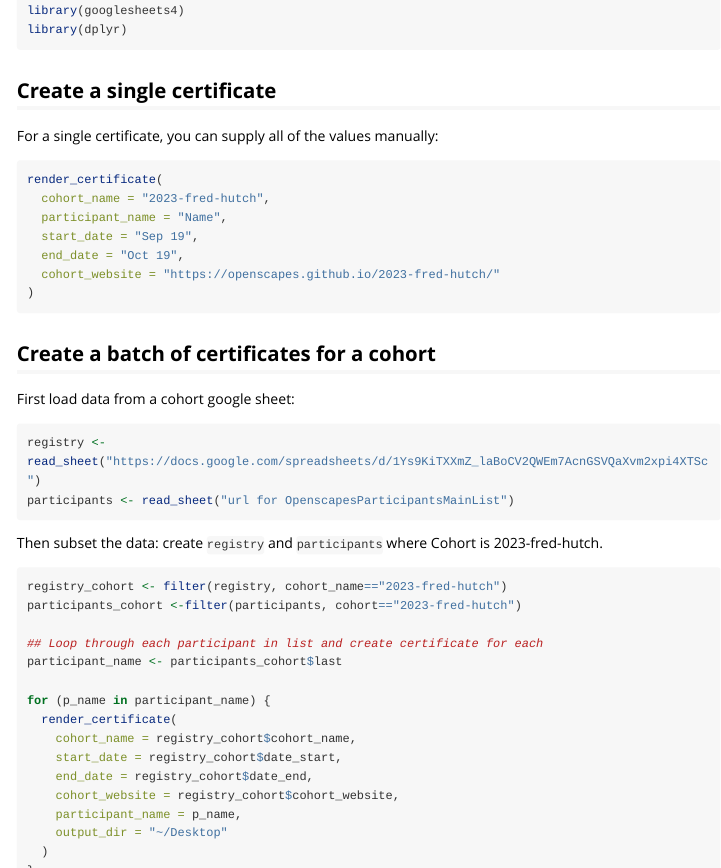
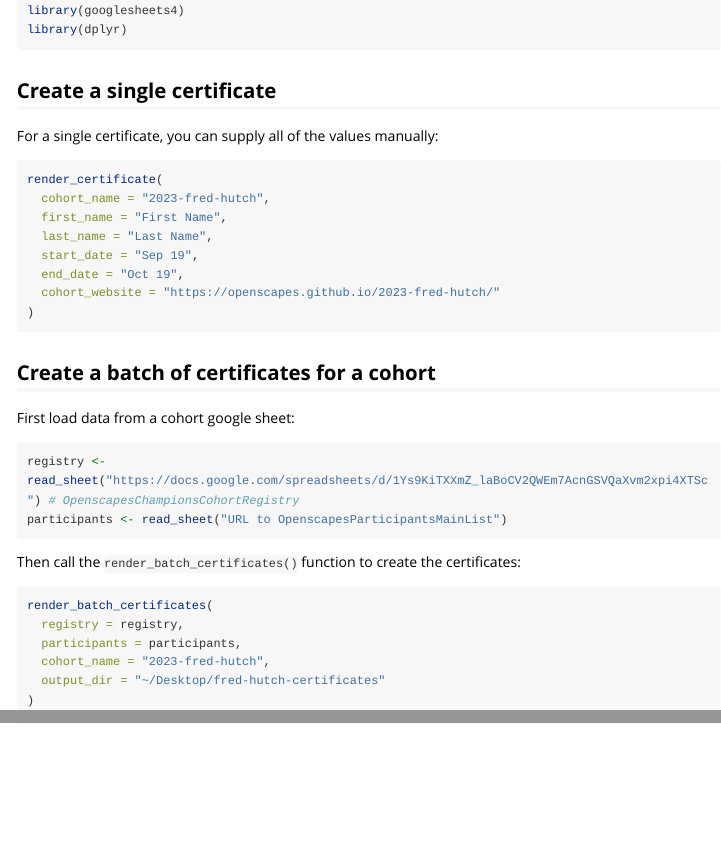
Before and after one commit to Openscapes/kyber, an R Markdown document (vignettes/create-certificates.Rmd): the page in a window 1100 px wide, from 100 px down, and a second part further down, joined at a grey line. Rendered offline with R 4.5, knitr and Pandoc, with nearby package versions; long lines of code are wrapped.

Commit message:
Update vignette for batch certificate creation

````diff
--- a/vignettes/create-certificates.Rmd
+++ b/vignettes/create-certificates.Rmd
@@ -23,7 +23,8 @@ For a single certificate, you can supply all of the values manually:
 
 render_certificate(
   cohort_name = "2023-fred-hutch",
-  participant_name = "Name",
+  first_name = "First Name",
+  last_name = "Last Name",
   start_date = "Sep 19",
   end_date = "Oct 19",
   cohort_website = "https://openscapes.github.io/2023-fred-hutch/"
@@ -37,30 +38,20 @@ First load data from a cohort google sheet:
 ```{r}
 #| eval: false
 
-registry <- read_sheet("https://docs.google.com/spreadsheets/d/1Ys9KiTXXmZ_laBoCV2QWEm7AcnGSVQaXvm2xpi4XTSc")
-participants <- read_sheet("url for OpenscapesParticipantsMainList")
+registry <- read_sheet("https://docs.google.com/spreadsheets/d/1Ys9KiTXXmZ_laBoCV2QWEm7AcnGSVQaXvm2xpi4XTSc") # OpenscapesChampionsCohortRegistry
+participants <- read_sheet("URL to OpenscapesParticipantsMainList")
 ```
 
-Then subset the data: create `registry` and `participants` where Cohort is 2023-fred-hutch.
+Then call the `render_batch_certificates()` function to create the certificates:
 
 ```{r}
 #| eval: false
 
-registry_cohort <- filter(registry, cohort_name=="2023-fred-hutch")
-participants_cohort <-filter(participants, cohort=="2023-fred-hutch")
-
-## Loop through each participant in list and create certificate for each
-participant_name <- participants_cohort$last
-
-for (p_name in participant_name) {
-  render_certificate(
-    cohort_name = registry_cohort$cohort_name,
-    start_date = registry_cohort$date_start,
-    end_date = registry_cohort$date_end,
-    cohort_website = registry_cohort$cohort_website,
-    participant_name = p_name,
-    output_dir = "~/Desktop"
-  )
-}
+render_batch_certificates(
+  registry = registry,
+  participants = participants,
+  cohort_name = "2023-fred-hutch",
+  output_dir = "~/Desktop/fred-hutch-certificates"
+)
 
 ```
````
